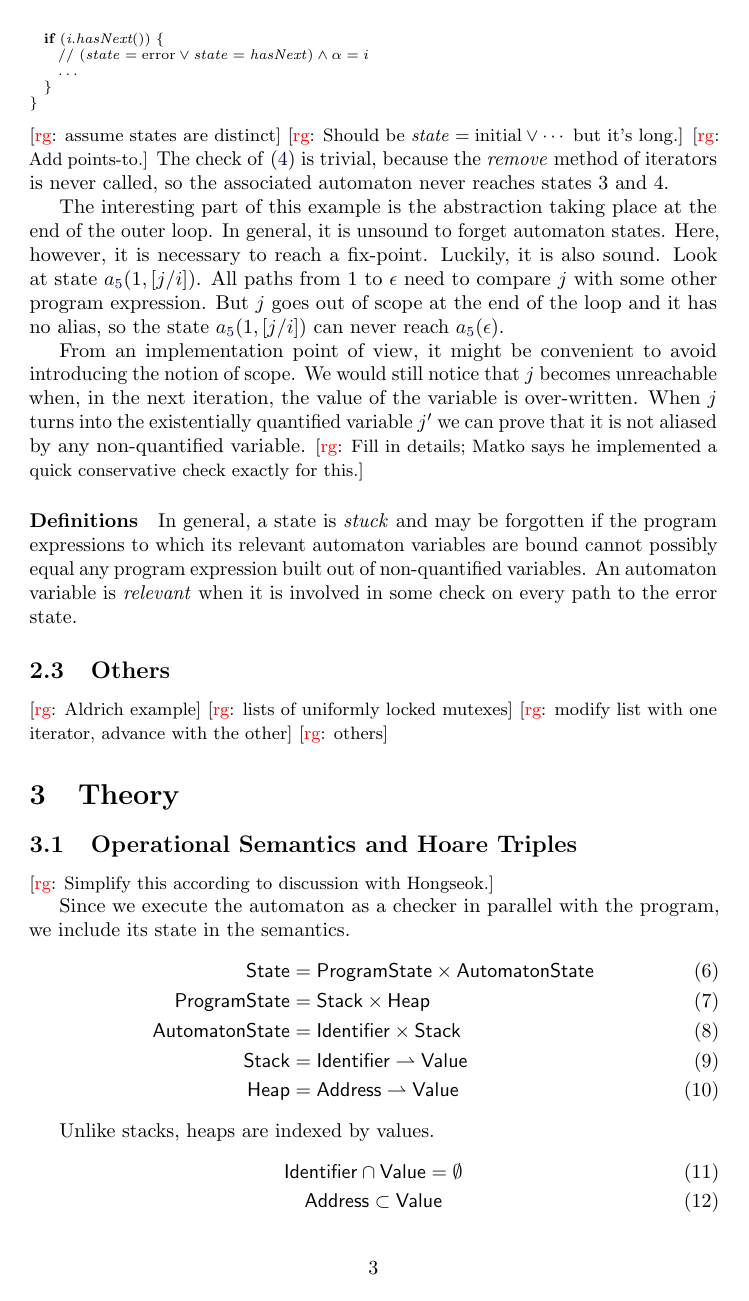
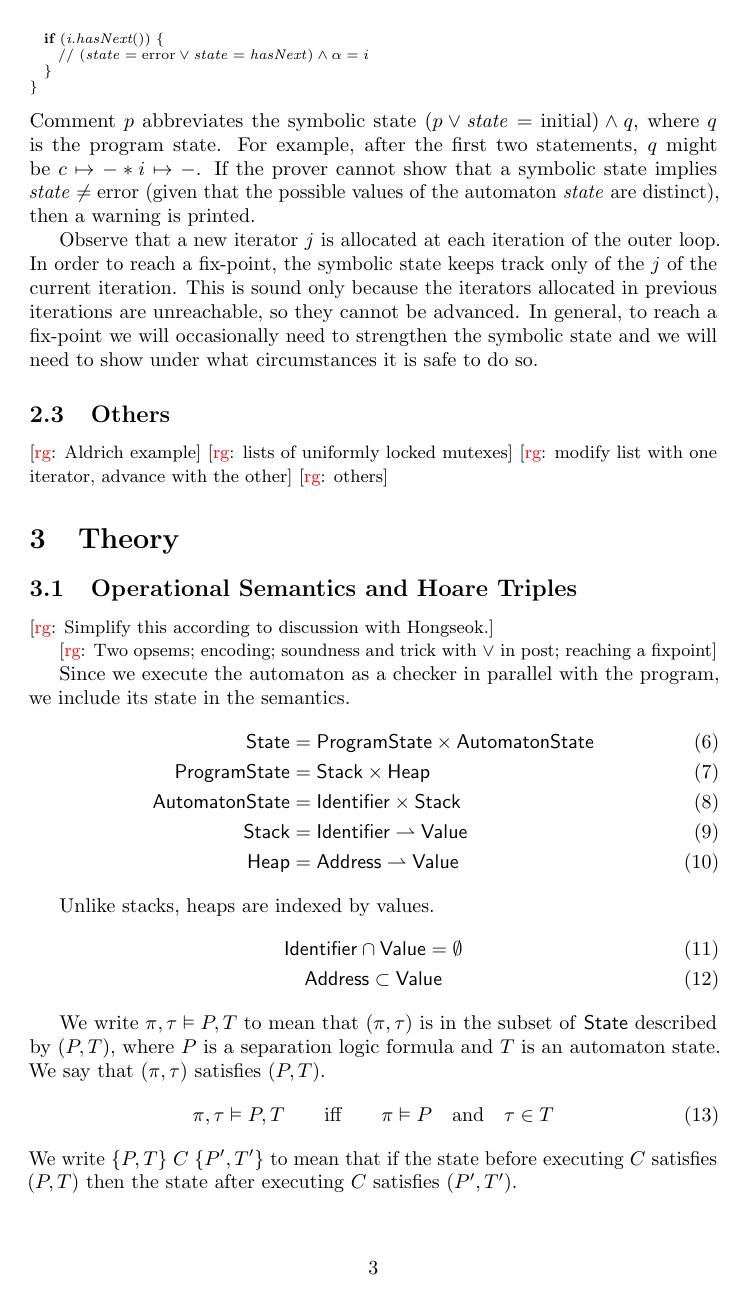
Before and after one commit to rgrig/papers, a LaTeX document (safety/safety.tex): page 3 of 4. Compiled offline with pdfLaTeX.

Commit message:
Rewrote comments on property checking example.
Plus small changes.

```diff
--- a/safety/safety.tex
+++ b/safety/safety.tex
@@ -190,31 +189,17 @@ if (i.hasNext()) {
   // $(\mathit{state}=\mathit{iterating}\lor\mathit{state}=\mathit{modified})\land\alpha=i$
   if (i.hasNext()) {
     // $(\mathit{state}=\mathrm{error}\lor\mathit{state}=\mathit{hasNext})\land\alpha=i$
-    $\ldots$
   }
 }
 \end{lstlisting}
-\rg{assume states are distinct}
-\rg{Should be $\mathit{state}=\mathrm{initial}\lor\cdots$ but it's long.}
-\rg{Add points-to.}
-The check of \eqref{eq:iter2} is trivial, because the \textit{remove} method of iterators is never called, so the associated automaton never reaches states 3~and~4.
+Comment $p$ abbreviates the symbolic state $(p\lor\mathit{state}=\mathrm{initial})\land q$, where $q$ is the program state.
+For example, after the first two statements, $q$ might be $c\mapsto-*i\mapsto-$.
+If the prover cannot show that a symbolic state implies $\mathit{state}\ne\mathrm{error}$ (given that the possible values of the automaton \textit{state} are distinct), then a warning is printed.
 
-The interesting part of this example is the abstraction taking place at the end of the outer loop.
-In general, it is unsound to forget automaton states.
-Here, however, it is necessary to reach a fix-point.
-Luckily, it is also sound.
-Look at state~$a_\text{\ref{eq:iter3}}(1, [j/i])$.
-All paths from~$1$ to~$\epsilon$ need to compare $j$ with some other program expression.
-But $j$ goes out of scope at the end of the loop and it has no alias, so the state~$a_\text{\ref{eq:iter3}}(1, [j/i])$ can never reach $a_\text{\ref{eq:iter3}}(\epsilon)$.
-
-From an implementation point of view, it might be convenient to avoid introducing the notion of scope.
-We would still notice that $j$ becomes unreachable when, in the next iteration, the value of the variable is over-written.
-When $j$ turns into the existentially quantified variable $j'$ we can prove that it is not aliased by any non-quantified variable.
-\rg{Fill in details; Matko says he implemented a quick conservative check exactly for this.}
-
-\paragraph{Definitions}
-In general, a state is \emph{stuck} and may be forgotten if the program expressions to which its relevant automaton variables are bound cannot possibly equal any program expression built out of non-quantified variables.
-An automaton variable is \emph{relevant} when it is involved in some check on every path to the error state.
+Observe that a new iterator~$j$ is allocated at each iteration of the outer loop.
+In order to reach a fix-point, the symbolic state keeps track only of the~$j$ of the current iteration.
+This is sound only because the iterators allocated in previous iterations are unreachable, so they cannot be advanced.
+In general, to reach a fix-point we will occasionally need to strengthen the symbolic state and we will need to show under what circumstances it is safe to do so.
 
 % }}}
 \subsection{Others} % {{{
@@ -230,6 +215,8 @@ An automaton variable is \emph{relevant} when it is involved in some check on ev
 \subsection{Operational Semantics and Hoare Triples}\label{sec:opsem} % {{{
 
 \rg{Simplify this according to discussion with Hongseok.}
+
+\rg{Two opsems; encoding; soundness and trick with $\lor$ in post; reaching a fixpoint}
 
 Since we execute the automaton as a checker in parallel with the program, we include its state in the semantics.
 \begin{align}
```
Also changed, not shown: safety/safety.tex (5 more changed lines).
